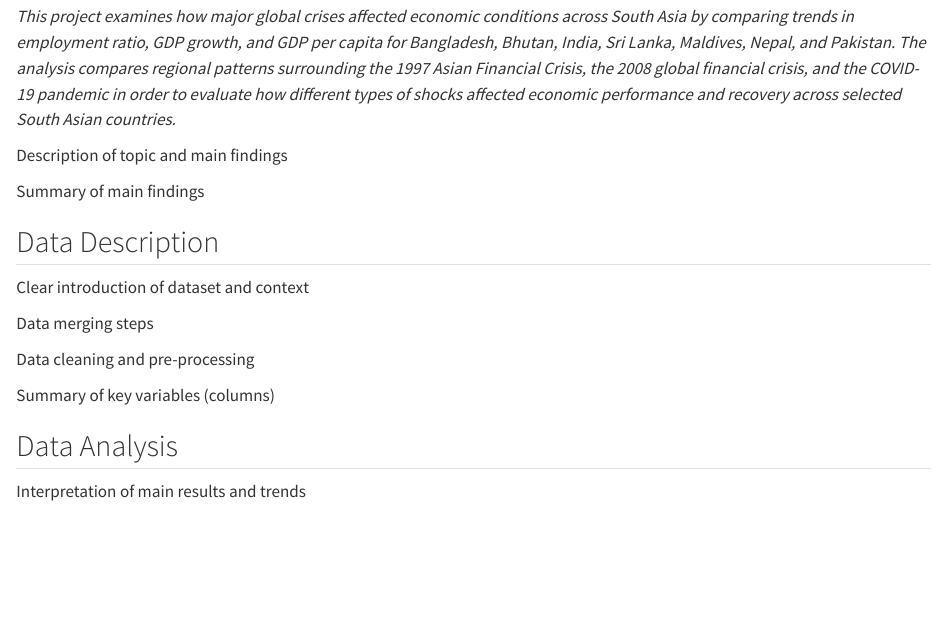
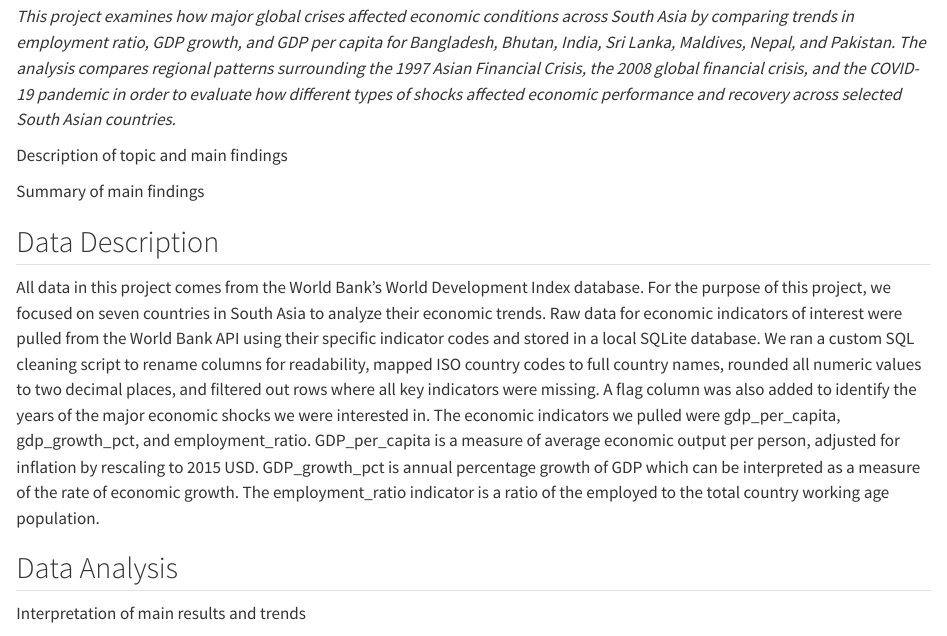
Before and after one commit to chris-tinad/DATASCI350_finalproject_group2, a Quarto document (Report.qmd): the page in a window 1100 px wide, from 340 px down. Rendered offline with R 4.5, knitr and Pandoc in place of Quarto, with nearby package versions.

Commit message:
Add data description to report

```diff
--- a/Report.qmd
+++ b/Report.qmd
@@ -20,13 +20,7 @@ Summary of main findings
 
 ## Data Description
 
-Clear introduction of dataset and context
-
-Data merging steps
-
-Data cleaning and pre-processing
-
-Summary of key variables (columns)
+All data in this project comes from the World Bank's World Development Index database. For the purpose of this project, we focused on seven countries in South Asia to analyze their economic trends. Raw data for economic indicators of interest were pulled from the World Bank API using their specific indicator codes and stored in a local SQLite database. We ran a custom SQL cleaning script to rename columns for readability, mapped ISO country codes to full country names, rounded all numeric values to two decimal places, and filtered out rows where all key indicators were missing. A flag column was also added to identify the years of the major economic shocks we were interested in. The economic indicators we pulled were gdp_per_capita, gdp_growth_pct, and employment_ratio. GDP_per_capita is a measure of average economic output per person, adjusted for inflation by rescaling to 2015 USD. GDP_growth_pct is annual percentage growth of GDP which can be interpreted as a measure of the rate of economic growth. The employment_ratio indicator is a ratio of the employed to the total country working age population.
 
 ## Data Analysis
 
```
